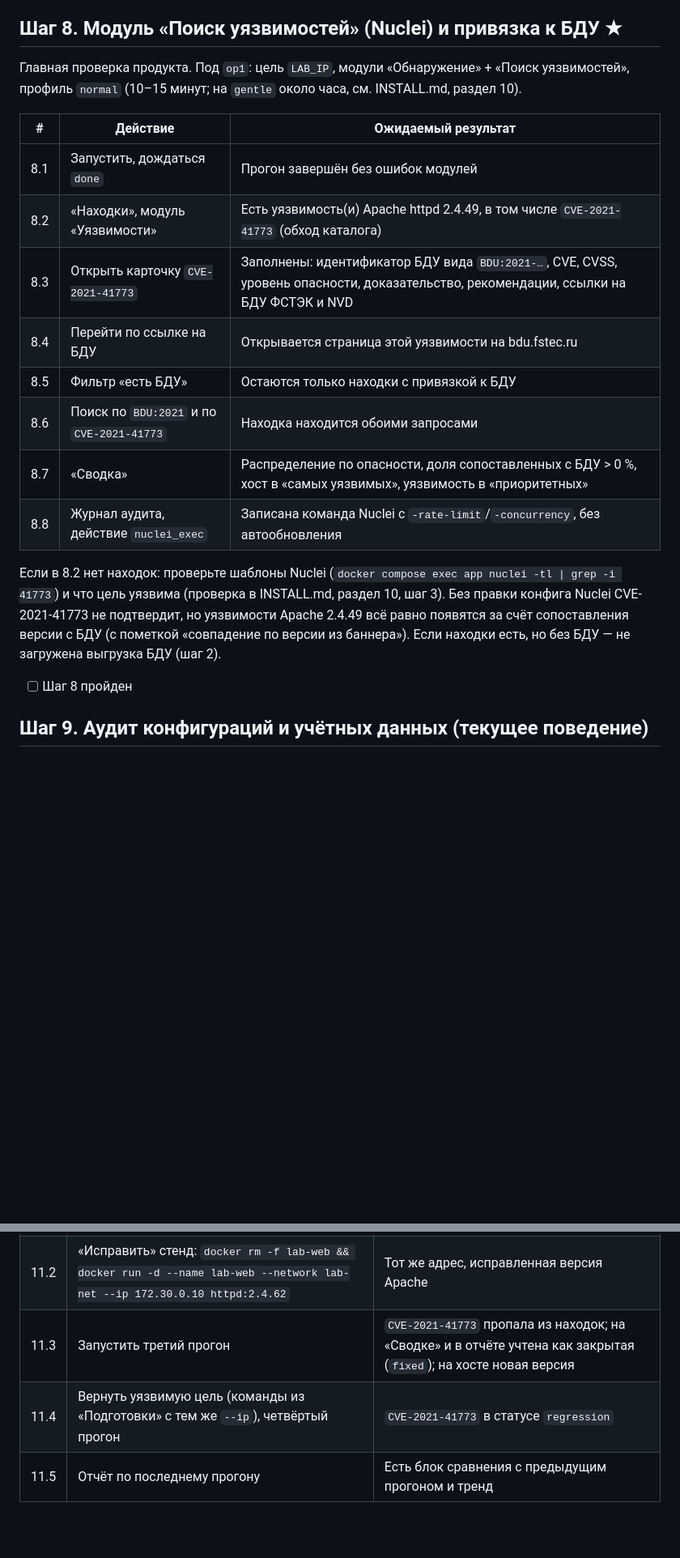
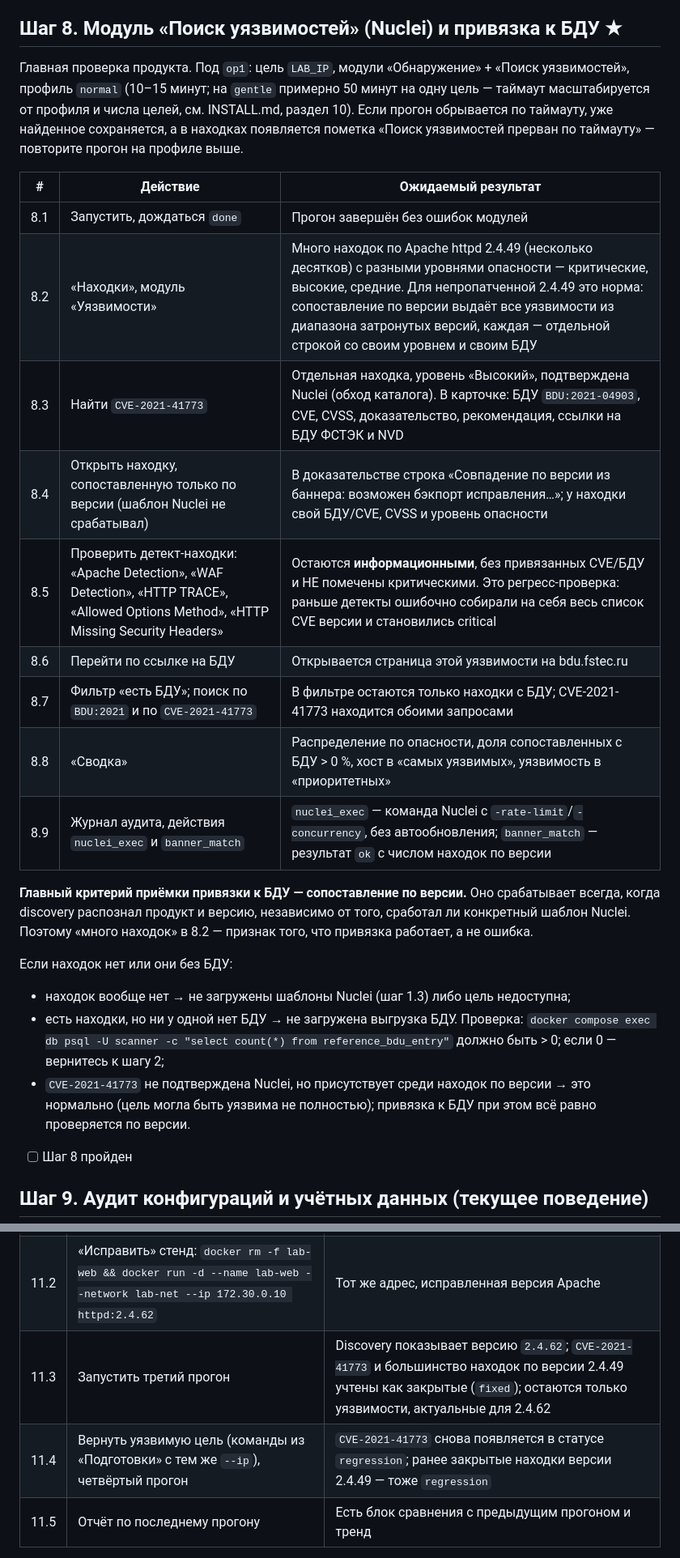
Before and after one commit to azuresong-afk/scanner-way, a Markdown page: docs/TESTING.md, 2 parts joined by grey strips. Shown at 81% size. GitHub-like rendering; blank space fills up the shorter version.

Commit message:
docs(testing): актуализировать шаг проверки Nuclei/БДУ под последние правки
- Шаг 8: ожидается много находок по версии Apache 2.4.49 с разными
  уровнями опасности (норма для непропатченной версии), каждая со своим
  БДУ; CVE-2021-41773 → BDU:2021-04903, уровень «Высокий», подтверждена
  Nuclei; добавлена регресс-проверка, что детекты (apache-detect,
  waf-detect, http-trace, options-method, missing-security-headers)
  остаются информационными и без чужих CVE (баг инфляции severity
  закрыт). Главный критерий приёмки — сопоставление по версии, а не
  срабатывание шаблона. Диагностика «нет БДУ» через count в
  reference_bdu_entry.
- Шаг 8: таймаут масштабируется от профиля (gentle ≈50 мин/цель),
  частичные находки сохраняются с пометкой о прерывании.
- Шаг 11: обновление до 2.4.62 закрывает большинство находок версии,
  не только CVE-2021-41773; возврат уязвимой цели — regression по всем.
- Шаг 14: добавлен пункт про обновление кода без пересборки
  (bind-mount ./:/app, restart app vs. up --build).

Co-Authored-By: Claude Opus 4.8 <noreply@anthropic.com>
Claude-Session: https://claude.ai/code/session_01QWoAEMHwCxH1Xg23MxUHaA

```diff
--- a/docs/TESTING.md
+++ b/docs/TESTING.md
@@ -144,26 +144,37 @@
 ## Шаг 8. Модуль «Поиск уязвимостей» (Nuclei) и привязка к БДУ ★
 
 Главная проверка продукта. Под `op1`: цель `LAB_IP`, модули «Обнаружение» +
-«Поиск уязвимостей», профиль `normal` (10–15 минут; на `gentle` около часа,
-см. INSTALL.md, раздел 10).
+«Поиск уязвимостей», профиль `normal` (10–15 минут; на `gentle` примерно
+50 минут на одну цель — таймаут масштабируется от профиля и числа целей, см.
+INSTALL.md, раздел 10). Если прогон обрывается по таймауту, уже найденное
+сохраняется, а в находках появляется пометка «Поиск уязвимостей прерван по
+таймауту» — повторите прогон на профиле выше.
 
 | # | Действие | Ожидаемый результат |
 |---|---|---|
 | 8.1 | Запустить, дождаться `done` | Прогон завершён без ошибок модулей |
-| 8.2 | «Находки», модуль «Уязвимости» | Есть уязвимость(и) Apache httpd 2.4.49, в том числе `CVE-2021-41773` (обход каталога) |
-| 8.3 | Открыть карточку `CVE-2021-41773` | Заполнены: идентификатор БДУ вида `BDU:2021-…`, CVE, CVSS, уровень опасности, доказательство, рекомендации, ссылки на БДУ ФСТЭК и NVD |
-| 8.4 | Перейти по ссылке на БДУ | Открывается страница этой уязвимости на bdu.fstec.ru |
-| 8.5 | Фильтр «есть БДУ» | Остаются только находки с привязкой к БДУ |
-| 8.6 | Поиск по `BDU:2021` и по `CVE-2021-41773` | Находка находится обоими запросами |
-| 8.7 | «Сводка» | Распределение по опасности, доля сопоставленных с БДУ > 0 %, хост в «самых уязвимых», уязвимость в «приоритетных» |
-| 8.8 | Журнал аудита, действие `nuclei_exec` | Записана команда Nuclei с `-rate-limit`/`-concurrency`, без автообновления |
+| 8.2 | «Находки», модуль «Уязвимости» | Много находок по Apache httpd 2.4.49 (несколько десятков) с разными уровнями опасности — критические, высокие, средние. Для непропатченной 2.4.49 это норма: сопоставление по версии выдаёт все уязвимости из диапазона затронутых версий, каждая — отдельной строкой со своим уровнем и своим БДУ |
+| 8.3 | Найти `CVE-2021-41773` | Отдельная находка, уровень «Высокий», подтверждена Nuclei (обход каталога). В карточке: БДУ `BDU:2021-04903`, CVE, CVSS, доказательство, рекомендация, ссылки на БДУ ФСТЭК и NVD |
+| 8.4 | Открыть находку, сопоставленную только по версии (шаблон Nuclei не срабатывал) | В доказательстве строка «Совпадение по версии из баннера: возможен бэкпорт исправления…»; у находки свой БДУ/CVE, CVSS и уровень опасности |
+| 8.5 | Проверить детект-находки: «Apache Detection», «WAF Detection», «HTTP TRACE», «Allowed Options Method», «HTTP Missing Security Headers» | Остаются **информационными**, без привязанных CVE/БДУ и НЕ помечены критическими. Это регресс-проверка: раньше детекты ошибочно собирали на себя весь список CVE версии и становились critical |
+| 8.6 | Перейти по ссылке на БДУ | Открывается страница этой уязвимости на bdu.fstec.ru |
+| 8.7 | Фильтр «есть БДУ»; поиск по `BDU:2021` и по `CVE-2021-41773` | В фильтре остаются только находки с БДУ; CVE-2021-41773 находится обоими запросами |
+| 8.8 | «Сводка» | Распределение по опасности, доля сопоставленных с БДУ > 0 %, хост в «самых уязвимых», уязвимость в «приоритетных» |
+| 8.9 | Журнал аудита, действия `nuclei_exec` и `banner_match` | `nuclei_exec` — команда Nuclei с `-rate-limit`/`-concurrency`, без автообновления; `banner_match` — результат `ok` с числом находок по версии |
 
-Если в 8.2 нет находок: проверьте шаблоны Nuclei
-(`docker compose exec app nuclei -tl | grep -i 41773`) и что цель уязвима
-(проверка в INSTALL.md, раздел 10, шаг 3). Без правки конфига Nuclei
-CVE-2021-41773 не подтвердит, но уязвимости Apache 2.4.49 всё равно появятся
-за счёт сопоставления версии с БДУ (с пометкой «совпадение по версии из
-баннера»). Если находки есть, но без БДУ — не загружена выгрузка БДУ (шаг 2).
+**Главный критерий приёмки привязки к БДУ — сопоставление по версии.** Оно
+срабатывает всегда, когда discovery распознал продукт и версию, независимо от
+того, сработал ли конкретный шаблон Nuclei. Поэтому «много находок» в 8.2 —
+признак того, что привязка работает, а не ошибка.
+
+Если находок нет или они без БДУ:
+- находок вообще нет → не загружены шаблоны Nuclei (шаг 1.3) либо цель недоступна;
+- есть находки, но ни у одной нет БДУ → не загружена выгрузка БДУ. Проверка:
+  `docker compose exec db psql -U scanner -c "select count(*) from reference_bdu_entry"`
+  должно быть > 0; если 0 — вернитесь к шагу 2;
+- `CVE-2021-41773` не подтверждена Nuclei, но присутствует среди находок по
+  версии → это нормально (цель могла быть уязвима не полностью); привязка к
+  БДУ при этом всё равно проверяется по версии.
 
 - [ ] Шаг 8 пройден
 
@@ -204,8 +215,8 @@ INSTALL.md, раздел 16), поэтому проверяем, что моду
 |---|---|---|
 | 11.1 | Повторить прогон из шага 8 по той же цели | На «Сводке» новых 0, закрытых 0; в «Находках» статус `open` у прежних находок |
 | 11.2 | «Исправить» стенд: `docker rm -f lab-web && docker run -d --name lab-web --network lab-net --ip 172.30.0.10 httpd:2.4.62` | Тот же адрес, исправленная версия Apache |
-| 11.3 | Запустить третий прогон | `CVE-2021-41773` пропала из находок; на «Сводке» и в отчёте учтена как закрытая (`fixed`); на хосте новая версия |
-| 11.4 | Вернуть уязвимую цель (команды из «Подготовки» с тем же `--ip`), четвёртый прогон | `CVE-2021-41773` в статусе `regression` |
+| 11.3 | Запустить третий прогон | Discovery показывает версию `2.4.62`; `CVE-2021-41773` и большинство находок по версии 2.4.49 учтены как закрытые (`fixed`); остаются только уязвимости, актуальные для 2.4.62 |
+| 11.4 | Вернуть уязвимую цель (команды из «Подготовки» с тем же `--ip`), четвёртый прогон | `CVE-2021-41773` снова появляется в статусе `regression`; ранее закрытые находки версии 2.4.49 — тоже `regression` |
 | 11.5 | Отчёт по последнему прогону | Есть блок сравнения с предыдущим прогоном и тренд |
 
 - [ ] Шаг 11 пройден
```
Also changed, not shown: other parts of docs/TESTING.md (+1 -0 lines).
